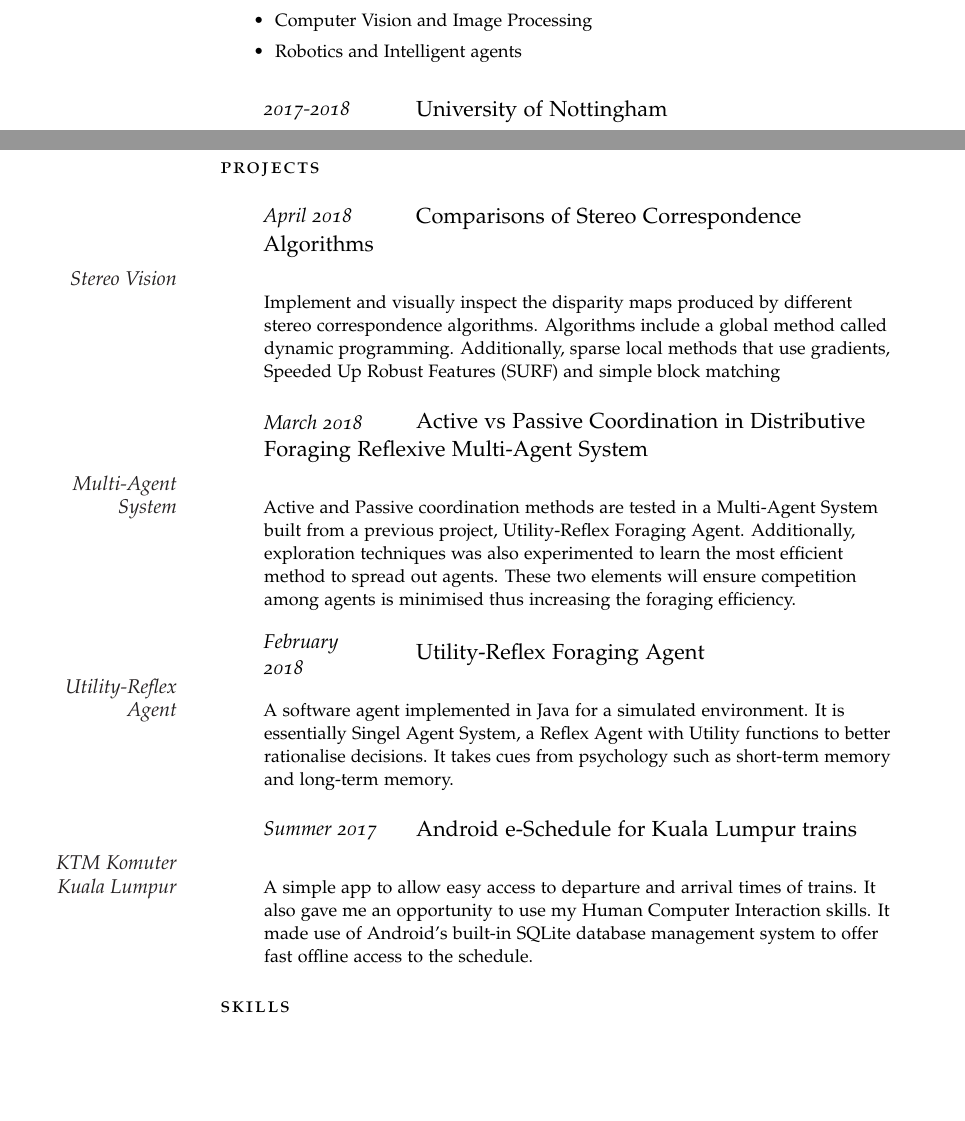
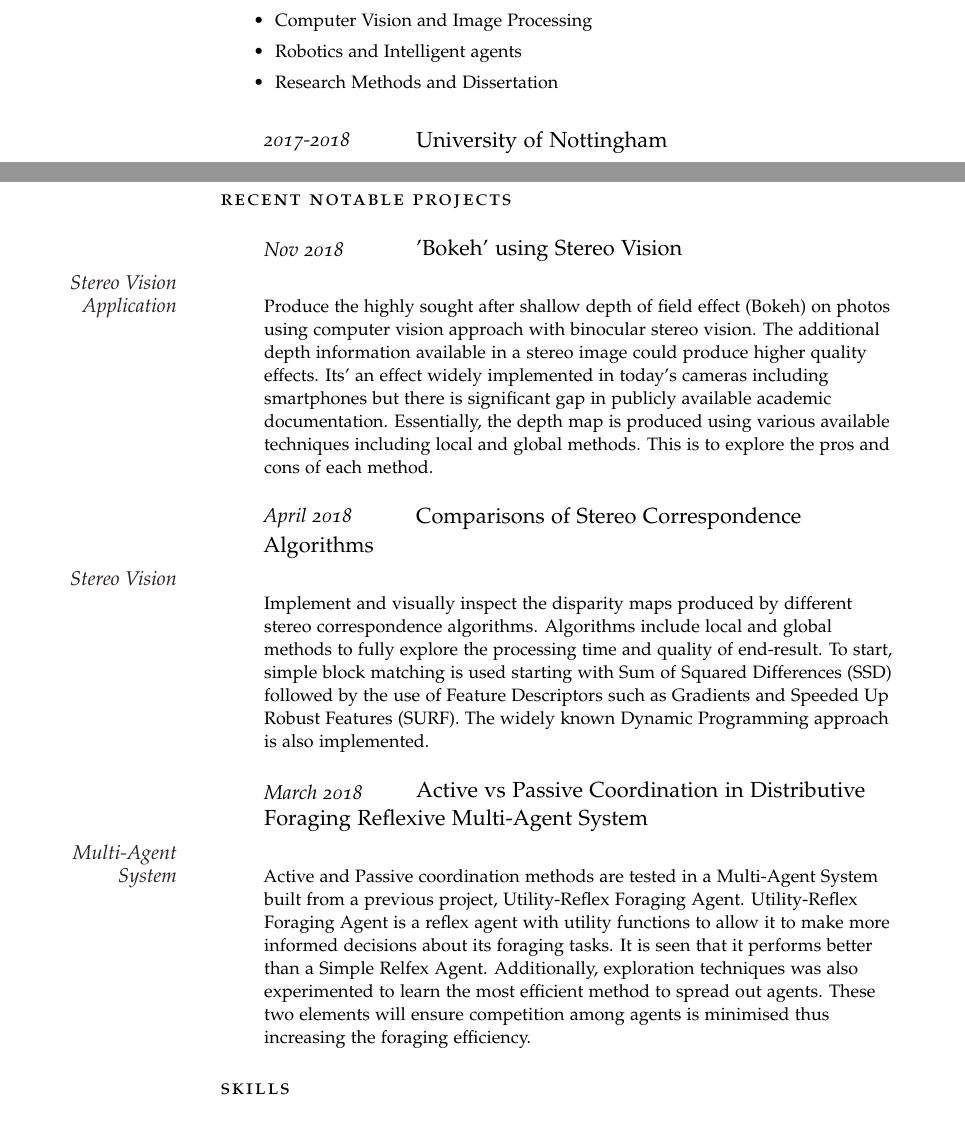
Before and after one commit to zim96/zim-cv-resume, a LaTeX CV (draft_cv.tex): two parts of pages 1 and 2 of 2, joined at a grey line, cut so that both start at the same text, the shorter picture padded with empty space. Compiled offline with pdfLaTeX.

Commit message:
Updated CV and cleaned up unnecessary files.

```diff
--- a/draft_cv.tex
+++ b/draft_cv.tex
@@ -87,6 +87,7 @@ Curriculum:
 \begin{itemize}
     \item Computer Vision and Image Processing
     \item Robotics and Intelligent agents
+    \item Research Methods and Dissertation
 \end{itemize}}
 
 %-------------------------------------------------
@@ -121,35 +122,29 @@ Curriculum:
 \end{itemize}}
 
 %----------------------------------------------------------------------------------------
-%	PROJECTS
+%	NOTABLE PROJECTS
 %----------------------------------------------------------------------------------------
 
-\spacedlowsmallcaps{Projects}\vspace{1em}
+\spacedlowsmallcaps{Recent Notable Projects}\vspace{1em}
+
+\NewEntry{Nov 2018}{'Bokeh' using Stereo Vision}
+
+\Description{\MarginText{Stereo Vision Application}\newline
+Produce the highly sought after shallow depth of field effect (Bokeh) on photos using computer vision approach with binocular stereo vision. The additional depth information available in a stereo image could produce higher quality effects. Its' an effect widely implemented in today's cameras including smartphones but there is significant gap in publicly available academic documentation. Essentially, the depth map is produced using various available techniques including local and global methods. This is to explore the pros and cons of each method.}
+
+%------------------------------------------------
 
 \NewEntry{April 2018}{Comparisons of Stereo Correspondence Algorithms}
 
 \Description{\MarginText{Stereo Vision}\newline
-Implement and visually inspect the disparity maps produced by different stereo correspondence algorithms. Algorithms include a global method called dynamic programming. Additionally, sparse local methods that use gradients, Speeded Up Robust Features (SURF) and simple block matching}
+Implement and visually inspect the disparity maps produced by different stereo correspondence algorithms. Algorithms include local and global methods to fully explore the processing time and quality of end-result. To start, simple block matching is used starting with Sum of Squared Differences (SSD) followed by the use of Feature Descriptors such as Gradients and Speeded Up Robust Features (SURF). The widely known Dynamic Programming approach is also implemented.}
 
 %------------------------------------------------
 
 \NewEntry{March 2018}{Active vs Passive Coordination in Distributive Foraging Reflexive Multi-Agent System}
 
 \Description{\MarginText{Multi-Agent System}\newline
-Active and Passive coordination methods are tested in a Multi-Agent System built from a previous project, Utility-Reflex Foraging Agent. Additionally, exploration techniques was also experimented to learn the most efficient method to spread out agents. These two elements will ensure competition among agents is minimised thus increasing the foraging efficiency.}
-
-%------------------------------------------------
-
-\NewEntry{February 2018}{Utility-Reflex Foraging Agent}
-
-\Description{\MarginText{Utility-Reflex Agent}\newline
-A software agent implemented in Java for a simulated environment. It is essentially Singel Agent System, a Reflex Agent with Utility functions to better rationalise decisions. It takes cues from psychology such as short-term memory and long-term memory.}
-
-%------------------------------------------------
-\NewEntry{Summer 2017}{Android e-Schedule for Kuala Lumpur trains}
-
-\Description{\MarginText{KTM Komuter Kuala Lumpur}\newline
-A simple app to allow easy access to departure and arrival times of trains. It also gave me an opportunity to use my Human Computer Interaction skills. It made use of Android's built-in SQLite database management system to offer fast offline access to the schedule.}
+Active and Passive coordination methods are tested in a Multi-Agent System built from a previous project, Utility-Reflex Foraging Agent. Utility-Reflex Foraging Agent is a reflex agent with utility functions to allow it to make more informed decisions about its foraging tasks. It is seen that it performs better than a Simple Relfex Agent. Additionally, exploration techniques was also experimented to learn the most efficient method to spread out agents. These two elements will ensure competition among agents is minimised thus increasing the foraging efficiency.}
 
 %----------------------------------------------------------------------------------------
 %	SKILLS
```
Also changed, not shown: draft_cv.pdf, 7 other files.
